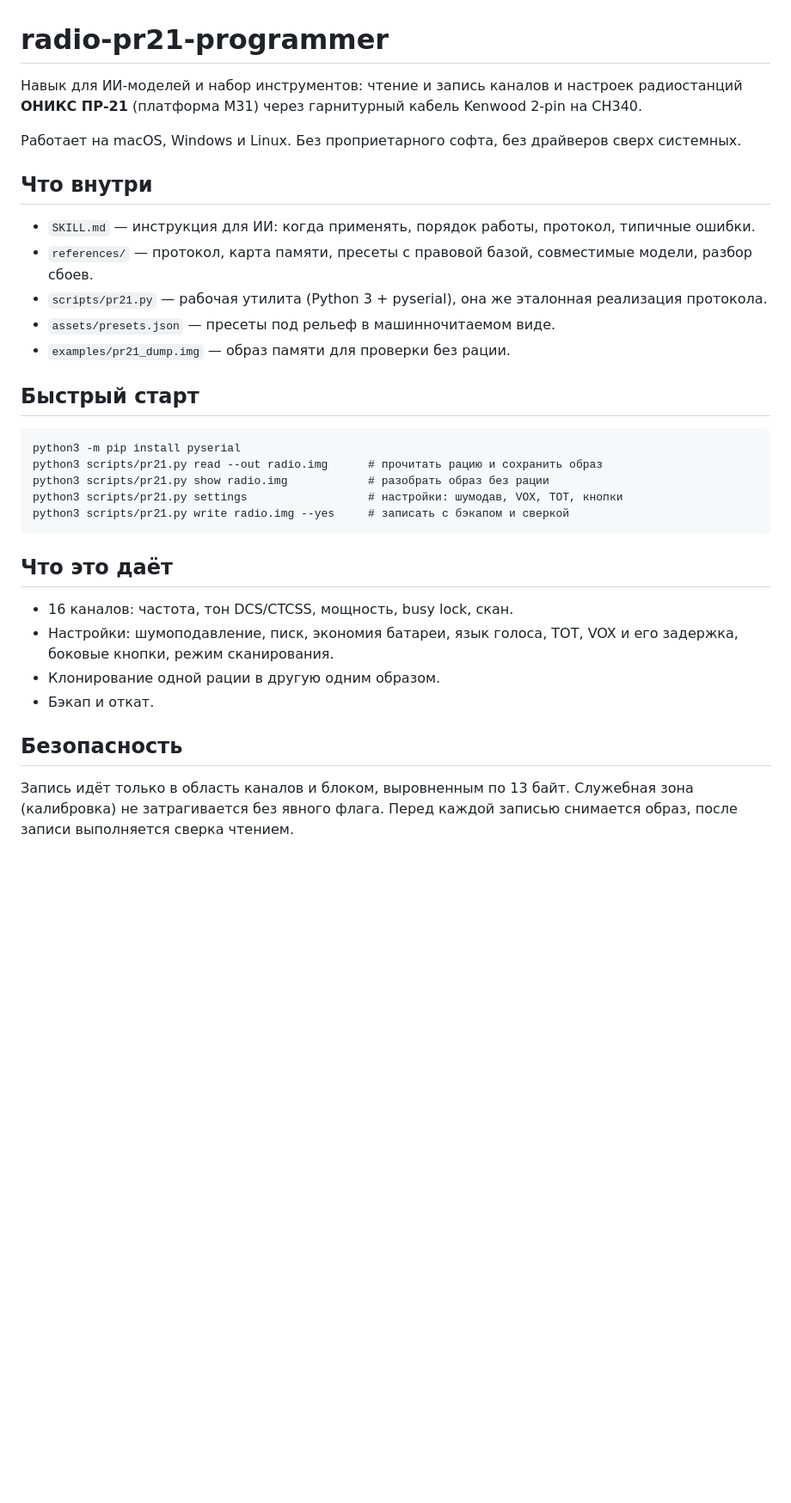
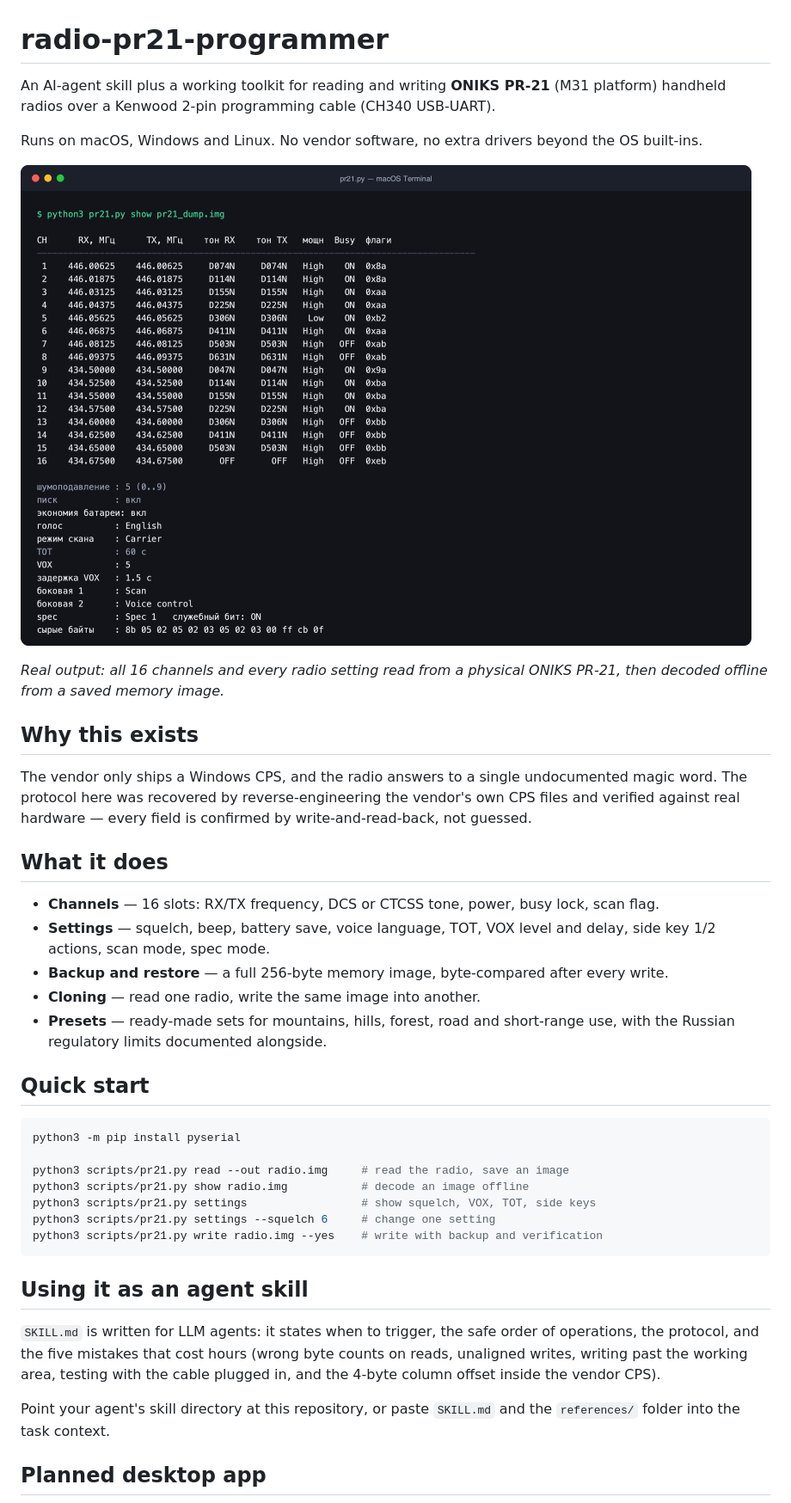
Before and after one commit to AndreNorte/radio-pr21-programmer, a Markdown page: README.md, the part around one of its changes. Shown at 86% size. Rendered like a GitHub page; pictures changed too: assets/screenshot-cli.png (added); blank space fills up the shorter version.

Commit message:
docs: English README with screenshots and English repository description

````diff
--- a/README.md
+++ b/README.md
@@ -1,39 +1,52 @@
 # radio-pr21-programmer
 
-Навык для ИИ-моделей и набор инструментов: чтение и запись каналов и настроек
-радиостанций **ОНИКС ПР-21** (платформа M31) через гарнитурный кабель Kenwood 2-pin на CH340.
+An AI-agent skill plus a working toolkit for reading and writing **ONIKS PR-21** (M31 platform)
+handheld radios over a Kenwood 2-pin programming cable (CH340 USB-UART).
 
-Работает на macOS, Windows и Linux. Без проприетарного софта, без драйверов сверх системных.
+Runs on macOS, Windows and Linux. No vendor software, no extra drivers beyond the OS built-ins.
 
-## Что внутри
+![CLI output: channels and settings read from a real radio](assets/screenshot-cli.png)
 
-- `SKILL.md` — инструкция для ИИ: когда применять, порядок работы, протокол, типичные ошибки.
-- `references/` — протокол, карта памяти, пресеты с правовой базой, совместимые модели, разбор сбоев.
-- `scripts/pr21.py` — рабочая утилита (Python 3 + pyserial), она же эталонная реализация протокола.
-- `assets/presets.json` — пресеты под рельеф в машинночитаемом виде.
-- `examples/pr21_dump.img` — образ памяти для проверки без рации.
+*Real output: all 16 channels and every radio setting read from a physical ONIKS PR-21,
+then decoded offline from a saved memory image.*
 
-## Быстрый старт
+## Why this exists
 
-```
+The vendor only ships a Windows CPS, and the radio answers to a single undocumented magic word.
+The protocol here was recovered by reverse-engineering the vendor's own CPS files and verified
+against real hardware — every field is confirmed by write-and-read-back, not guessed.
+
+## What it does
+
+- **Channels** — 16 slots: RX/TX frequency, DCS or CTCSS tone, power, busy lock, scan flag.
+- **Settings** — squelch, beep, battery save, voice language, TOT, VOX level and delay,
+  side key 1/2 actions, scan mode, spec mode.
+- **Backup and restore** — a full 256-byte memory image, byte-compared after every write.
+- **Cloning** — read one radio, write the same image into another.
+- **Presets** — ready-made sets for mountains, hills, forest, road and short-range use,
+  with the Russian regulatory limits documented alongside.
+
+## Quick start
+
+```bash
 python3 -m pip install pyserial
-python3 scripts/pr21.py read --out radio.img      # прочитать рацию и сохранить образ
-python3 scripts/pr21.py show radio.img            # разобрать образ без рации
-python3 scripts/pr21.py settings                  # настройки: шумодав, VOX, TOT, кнопки
-python3 scripts/pr21.py write radio.img --yes     # записать с бэкапом и сверкой
+
+python3 scripts/pr21.py read --out radio.img     # read the radio, save an image
+python3 scripts/pr21.py show radio.img           # decode an image offline
+python3 scripts/pr21.py settings                 # show squelch, VOX, TOT, side keys
+python3 scripts/pr21.py settings --squelch 6     # change one setting
+python3 scripts/pr21.py write radio.img --yes    # write with backup and verification
 ```
 
-## Что это даёт
+## Using it as an agent skill
 
-- 16 каналов: частота, тон DCS/CTCSS, мощность, busy lock, скан.
-- Настройки: шумоподавление, писк, экономия батареи, язык голоса, TOT, VOX и его задержка,
-  боковые кнопки, режим сканирования.
-- Клонирование одной рации в другую одним образом.
-- Бэкап и откат.
+`SKILL.md` is written for LLM agents: it states when to trigger, the safe order of operations,
+the protocol, and the five mistakes that cost hours (wrong byte counts on reads, unaligned
+writes, writing past the working area, testing with the cable plugged in, and the 4-byte column
+offset inside the vendor CPS).
 
-## Безопасность
+Point your agent's skill directory at this repository, or paste `SKILL.md` and the `references/`
+folder into the task context.
 
-Запись идёт только в область каналов и блоком, выровненным по 13 байт. Служебная зона
-(калибровка) не затрагивается без явного флага. Перед каждой записью снимается образ,
-после записи выполняется сверка чтением.
+## Planned desktop app
 
````
Also changed, not shown: other parts of README.md (+49 -11 lines), assets/screenshot-ui-mockup.png (added).
